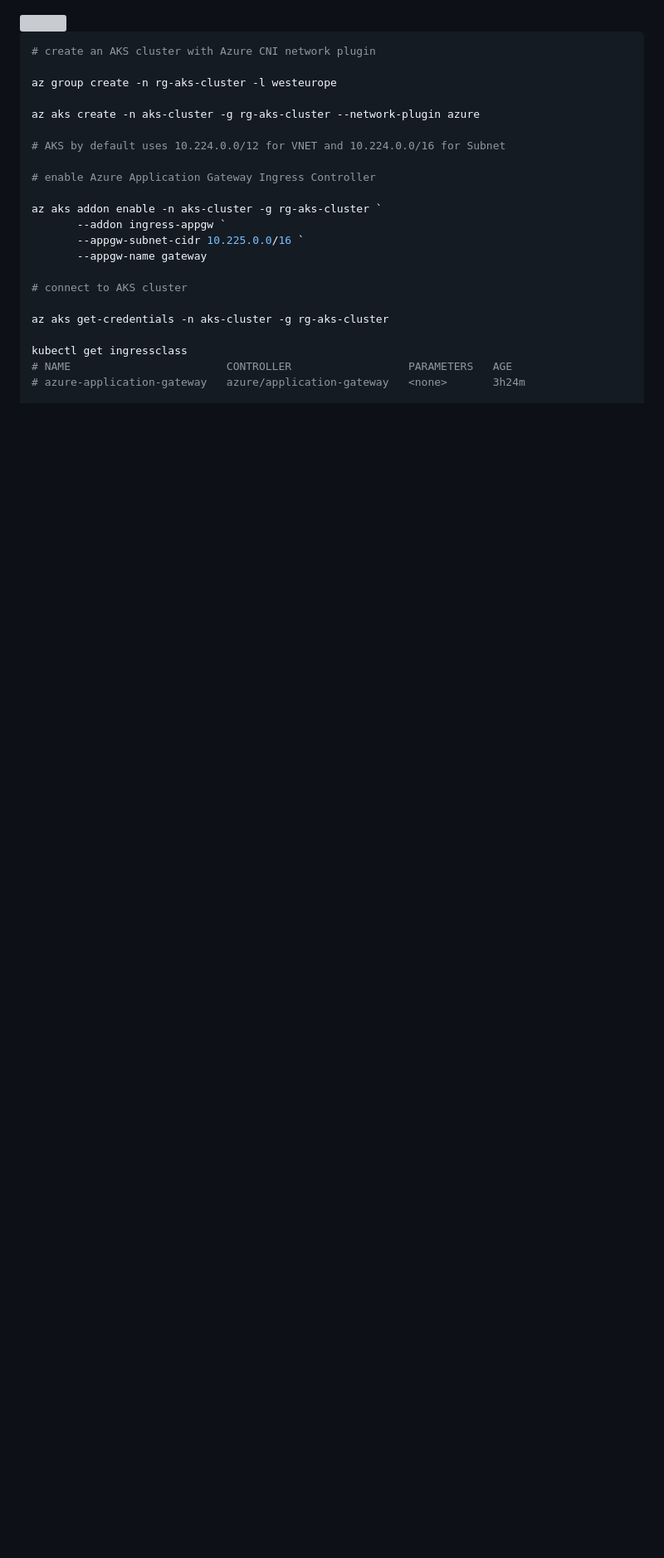
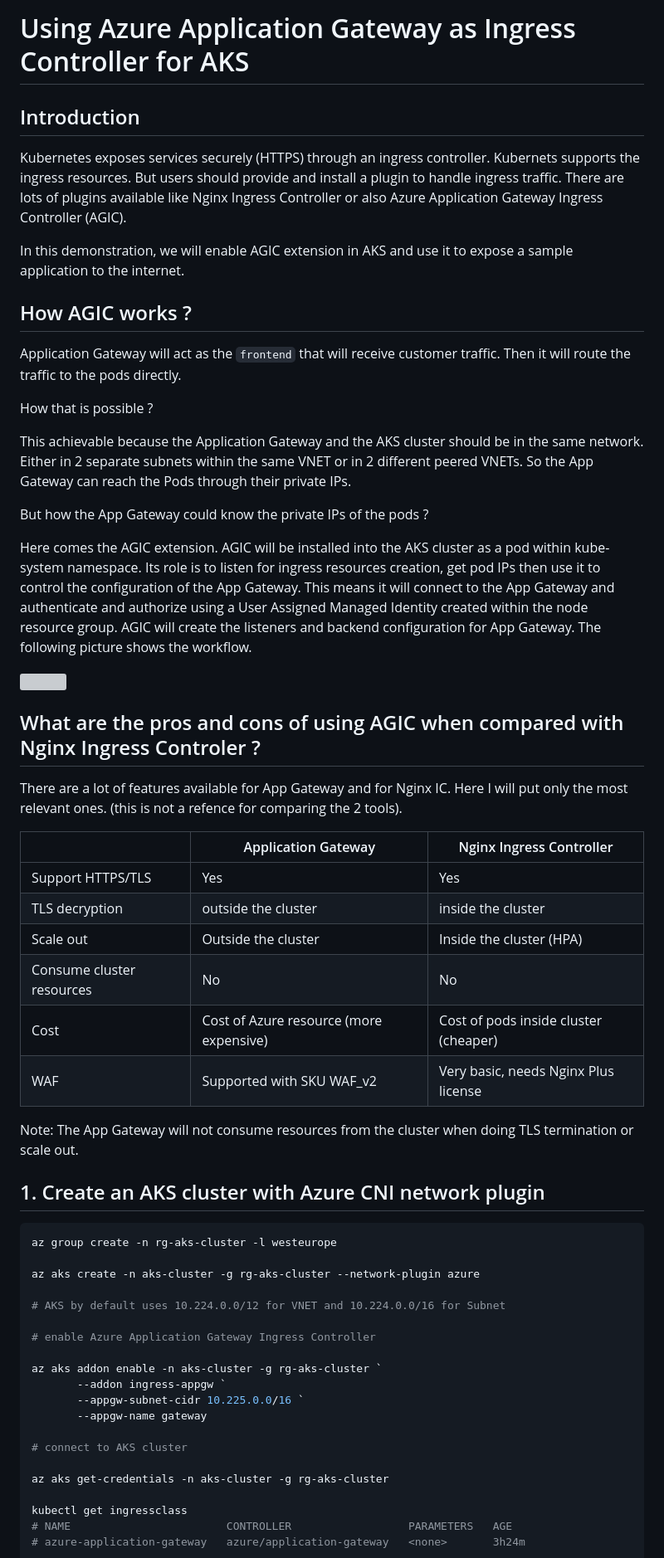
Before and after one commit to HoussemDellai/aks-course, a Markdown page: 35_app_gateway_ingress/Readme.md, the part around the change. Shown: that part at 83% size. Rendered like a GitHub page; blank space fills up the shorter version; grey boxes are pictures that could not be loaded.

Commit message:
aks appgw ingress

````diff
--- a/35_app_gateway_ingress/Readme.md
+++ b/35_app_gateway_ingress/Readme.md
@@ -1,8 +1,46 @@
+# Using Azure Application Gateway as Ingress Controller for AKS
+
+## Introduction
+
+Kubernetes exposes services securely (HTTPS) through an ingress controller.
+Kubernets supports the ingress resources. But users should provide and install a plugin to handle ingress traffic. There are lots of plugins available like Nginx Ingress Controller or also Azure Application Gateway Ingress Controller (AGIC).
+
+In this demonstration, we will enable AGIC extension in AKS and use it to expose a sample application to the internet.
+
+## How AGIC works ?
+
+Application Gateway will act as the `frontend` that will receive customer traffic.
+Then it will route the traffic to the pods directly.
+
+How that is possible ?
+
+This achievable because the Application Gateway and the AKS cluster should be in the same network. Either in 2 separate subnets within the same VNET or in 2 different peered VNETs. So the App Gateway can reach the Pods through their private IPs.
+
+But how the App Gateway could know the private IPs of the pods ?
+
+Here comes the AGIC extension. AGIC will be installed into the AKS cluster as a pod within kube-system namespace. Its role is to listen for ingress resources creation, get pod IPs then use it to control the configuration of the App Gateway. This means it will connect to the App Gateway and authenticate and authorize using a User Assigned Managed Identity created within the node resource group. AGIC will create the listeners and backend configuration for App Gateway.
+The following picture shows the workflow.
+
 <img src="images\architecture.png" style="background-color:white;">
 
+## What are the pros and cons of using AGIC when compared with Nginx Ingress Controler ?
+
+There are a lot of features available for App Gateway and for Nginx IC. Here I will put only the most relevant ones. (this is not a refence for comparing the 2 tools).
+
+| | Application Gateway | Nginx Ingress Controller |
+| ----------- | ----------- | ----------- |
+| Support HTTPS/TLS | Yes | Yes |
+| TLS decryption | outside the cluster | inside the cluster |
+| Scale out | Outside the cluster | Inside the cluster (HPA) |
+| Consume cluster resources | No | No |
+| Cost | Cost of Azure resource (more expensive) | Cost of pods inside cluster (cheaper) |
+| WAF | Supported with SKU WAF_v2 | Very basic, needs Nginx Plus license |
+
+Note: The App Gateway will not consume resources from the cluster when doing TLS termination or scale out.
+
+## 1. Create an AKS cluster with Azure CNI network plugin
+
 ```shell
-# create an AKS cluster with Azure CNI network plugin
-
 az group create -n rg-aks-cluster -l westeurope
 
 az aks create -n aks-cluster -g rg-aks-cluster --network-plugin azure
````
Also changed, not shown: 35_app_gateway_ingress/images/appgw-subnet.png (added), 35_app_gateway_ingress/images/enable-agic.png (added), 1 other file.
